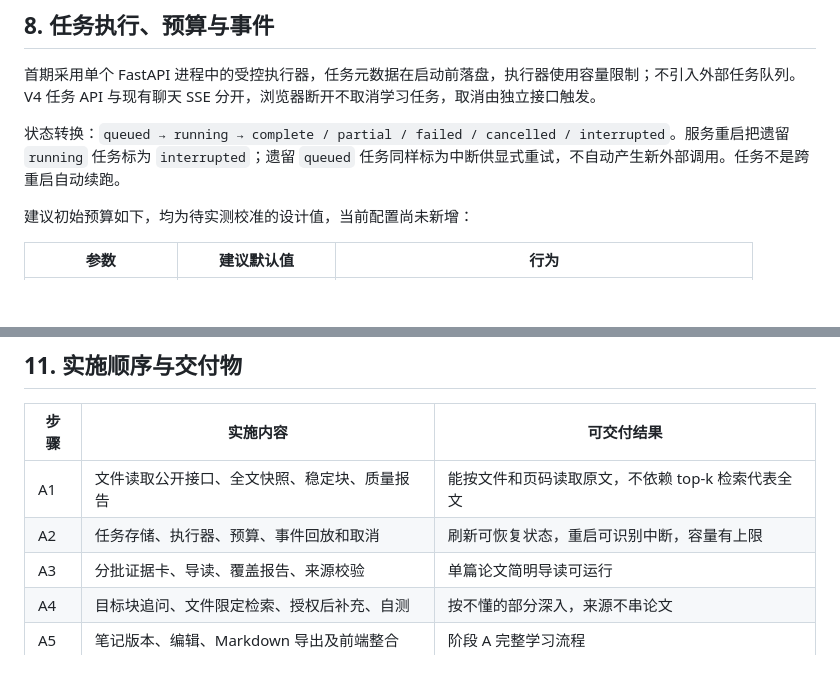
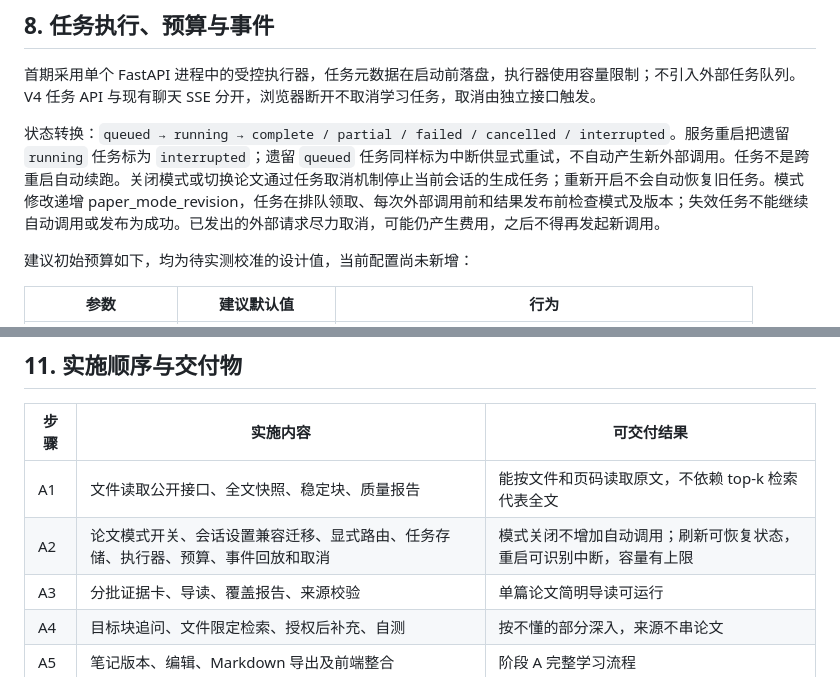
Before and after one commit to small-wenshuo/Study-agent, a Markdown page: .scratch/study-agent-v4/technical-design.md, 2 parts joined by grey strips. Drawn GitHub-style; blank space fills up the shorter version.

```diff
--- a/.scratch/study-agent-v4/technical-design.md
+++ b/.scratch/study-agent-v4/technical-design.md
@@ -193,7 +207,7 @@ PDF 文本页按空行或段落边界切块，过长段落再按预算切分。
 
 首期采用单个 FastAPI 进程中的受控执行器，任务元数据在启动前落盘，执行器使用容量限制；不引入外部任务队列。V4 任务 API 与现有聊天 SSE 分开，浏览器断开不取消学习任务，取消由独立接口触发。
 
-状态转换：`queued → running → complete / partial / failed / cancelled / interrupted`。服务重启把遗留 `running` 任务标为 `interrupted`；遗留 `queued` 任务同样标为中断供显式重试，不自动产生新外部调用。任务不是跨重启自动续跑。
+状态转换：`queued → running → complete / partial / failed / cancelled / interrupted`。服务重启把遗留 `running` 任务标为 `interrupted`；遗留 `queued` 任务同样标为中断供显式重试，不自动产生新外部调用。任务不是跨重启自动续跑。关闭模式或切换论文通过任务取消机制停止当前会话的生成任务；重新开启不会自动恢复旧任务。模式修改递增 paper_mode_revision，任务在排队领取、每次外部调用前和结果发布前检查模式及版本；失效任务不能继续自动调用或发布为成功。已发出的外部请求尽力取消，可能仍产生费用，之后不得再发起新调用。
 
 建议初始预算如下，均为待实测校准的设计值，当前配置尚未新增：
 
@@ -268,7 +283,7 @@ PPT 大纲包含页 ID、标题、要点、讲解备注、证据 ID 和内容类
 | 步骤 | 实施内容 | 可交付结果 |
 | --- | --- | --- |
 | A1 | 文件读取公开接口、全文快照、稳定块、质量报告 | 能按文件和页码读取原文，不依赖 top-k 检索代表全文 |
-| A2 | 任务存储、执行器、预算、事件回放和取消 | 刷新可恢复状态，重启可识别中断，容量有上限 |
+| A2 | 论文模式开关、会话设置兼容迁移、显式路由、任务存储、执行器、预算、事件回放和取消 | 模式关闭不增加自动调用；刷新可恢复状态，重启可识别中断，容量有上限 |
 | A3 | 分批证据卡、导读、覆盖报告、来源校验 | 单篇论文简明导读可运行 |
 | A4 | 目标块追问、文件限定检索、授权后补充、自测 | 按不懂的部分深入，来源不串论文 |
 | A5 | 笔记版本、编辑、Markdown 导出及前端整合 | 阶段 A 完整学习流程 |
```
Also changed, not shown: other parts of .scratch/study-agent-v4/technical-design.md (+29 -10 lines).
